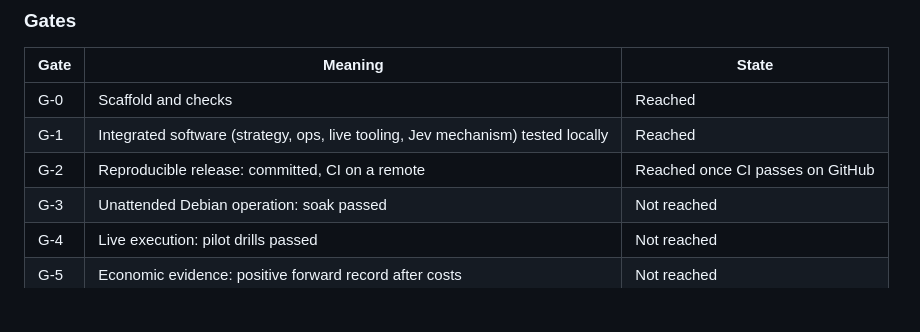
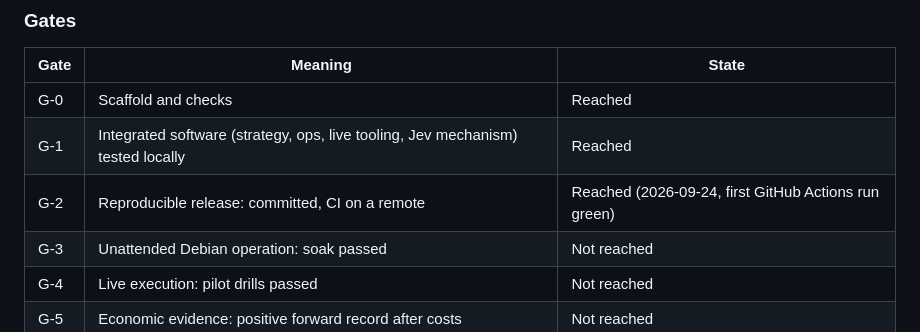
Before and after one commit to sebastianspicker/schrodingers-quant, a Markdown page: docs/status.md, the part around the change. GitHub-like rendering; blank space fills up the shorter version.

Commit message:
Record the first green CI run in status

```diff
--- a/docs/status.md
+++ b/docs/status.md
@@ -93,7 +93,7 @@ Deferred means in scope but triggered by evidence, not dropped
 | --- | --- | --- |
 | G-0 | Scaffold and checks | Reached |
 | G-1 | Integrated software (strategy, ops, live tooling, Jev mechanism) tested locally | Reached |
-| G-2 | Reproducible release: committed, CI on a remote | Reached once CI passes on GitHub |
+| G-2 | Reproducible release: committed, CI on a remote | Reached (2026-09-24, first GitHub Actions run green) |
 | G-3 | Unattended Debian operation: soak passed | Not reached |
 | G-4 | Live execution: pilot drills passed | Not reached |
 | G-5 | Economic evidence: positive forward record after costs | Not reached |
```
